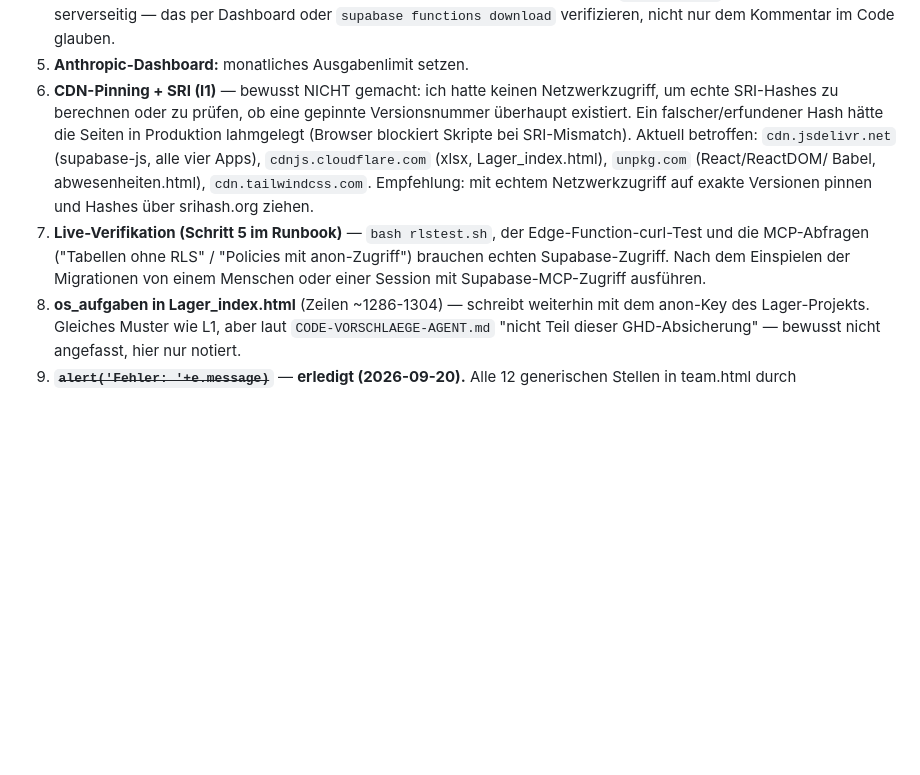
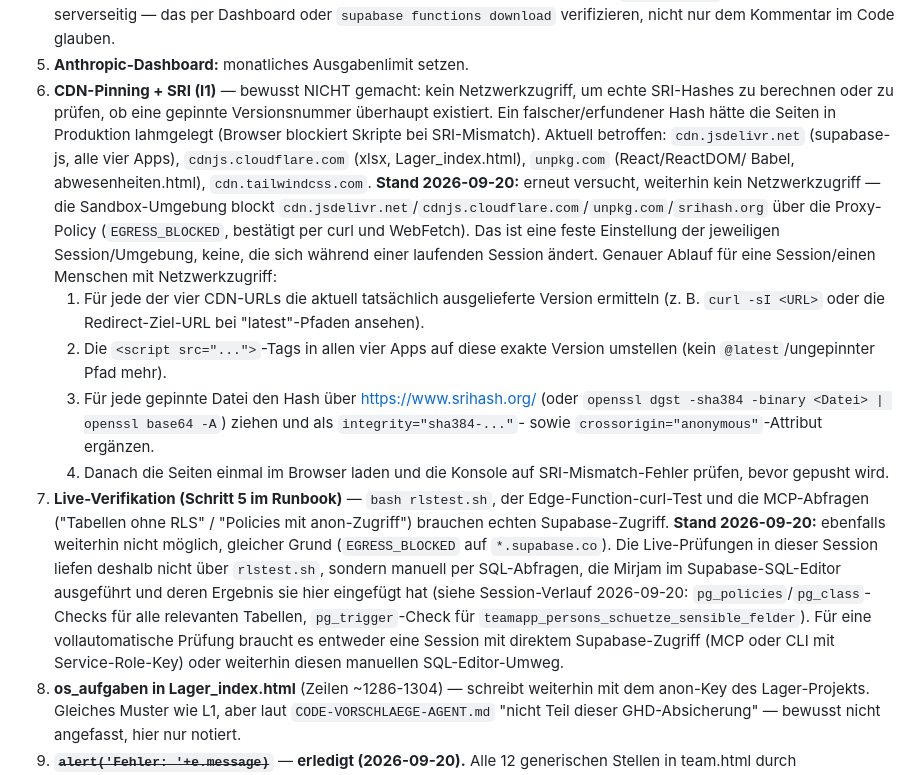
Before and after one commit to mirjamwalenta-a11y/Team, a Markdown page: FORTSCHRITT.md, the part around the change. GitHub-like rendering; blank space fills up the shorter version.

Commit message:
docs: Punkt 6/7 in FORTSCHRITT.md mit Ablauf-Hinweis für Netzwerkzugriff ergänzt
Netzwerkzugriff ist eine feste Einstellung der jeweiligen Sandbox-Session/
Umgebung (Proxy-Policy), keine, die sich während einer laufenden Session
ändert -- erneuter Versuch am 20.9. bestätigt weiterhin EGRESS_BLOCKED auf
cdn.jsdelivr.net/cdnjs.cloudflare.com/unpkg.com/srihash.org/*.supabase.co.

Für Punkt 6 (CDN-Pinning + SRI) konkreten Ablauf ergänzt (Version
ermitteln, script-Tags pinnen, Hash ziehen, im Browser gegenprüfen).
Für Punkt 7 (Live-Verifikation) festgehalten, dass die Live-Checks
dieser Session stattdessen manuell über SQL-Abfragen liefen, die Mirjam
im Supabase-SQL-Editor ausgeführt hat -- funktioniert, ersetzt aber
keine Session mit direktem Supabase-Zugriff für rlstest.sh.

Co-Authored-By: Claude Sonnet 5 <noreply@anthropic.com>
Claude-Session: https://claude.ai/code/session_01PqB5GTbXKKUgzd3Sz4ayBY

```diff
--- a/FORTSCHRITT.md
+++ b/FORTSCHRITT.md
@@ -86,17 +86,37 @@ Nutzern geteilt.
    Laut Anleitung prüft `swift-worker` die Inhaberinnen-Rolle serverseitig — das per Dashboard
    oder `supabase functions download` verifizieren, nicht nur dem Kommentar im Code glauben.
 5. **Anthropic-Dashboard:** monatliches Ausgabenlimit setzen.
-6. **CDN-Pinning + SRI (I1)** — bewusst NICHT gemacht: ich hatte keinen Netzwerkzugriff, um
+6. **CDN-Pinning + SRI (I1)** — bewusst NICHT gemacht: kein Netzwerkzugriff, um
    echte SRI-Hashes zu berechnen oder zu prüfen, ob eine gepinnte Versionsnummer überhaupt
    existiert. Ein falscher/erfundener Hash hätte die Seiten in Produktion lahmgelegt (Browser
    blockiert Skripte bei SRI-Mismatch). Aktuell betroffen: `cdn.jsdelivr.net` (supabase-js, alle
    vier Apps), `cdnjs.cloudflare.com` (xlsx, Lager_index.html), `unpkg.com` (React/ReactDOM/
-   Babel, abwesenheiten.html), `cdn.tailwindcss.com`. Empfehlung: mit echtem Netzwerkzugriff auf
-   exakte Versionen pinnen und Hashes über srihash.org ziehen.
+   Babel, abwesenheiten.html), `cdn.tailwindcss.com`.
+   **Stand 2026-09-20:** erneut versucht, weiterhin kein Netzwerkzugriff — die Sandbox-Umgebung
+   blockt `cdn.jsdelivr.net`/`cdnjs.cloudflare.com`/`unpkg.com`/`srihash.org` über die
+   Proxy-Policy (`EGRESS_BLOCKED`, bestätigt per curl und WebFetch). Das ist eine feste
+   Einstellung der jeweiligen Session/Umgebung, keine, die sich während einer laufenden
+   Session ändert. Genauer Ablauf für eine Session/einen Menschen mit Netzwerkzugriff:
+   1. Für jede der vier CDN-URLs die aktuell tatsächlich ausgelieferte Version ermitteln
+      (z. B. `curl -sI <URL>` oder die Redirect-Ziel-URL bei "latest"-Pfaden ansehen).
+   2. Die `<script src="...">`-Tags in allen vier Apps auf diese exakte Version umstellen
+      (kein `@latest`/ungepinnter Pfad mehr).
+   3. Für jede gepinnte Datei den Hash über https://www.srihash.org/ (oder
+      `openssl dgst -sha384 -binary <Datei> | openssl base64 -A`) ziehen und als
+      `integrity="sha384-..."`- sowie `crossorigin="anonymous"`-Attribut ergänzen.
+   4. Danach die Seiten einmal im Browser laden und die Konsole auf SRI-Mismatch-Fehler
+      prüfen, bevor gepusht wird.
 7. **Live-Verifikation (Schritt 5 im Runbook)** — `bash rlstest.sh`, der Edge-Function-curl-Test
    und die MCP-Abfragen ("Tabellen ohne RLS" / "Policies mit anon-Zugriff") brauchen echten
-   Supabase-Zugriff. Nach dem Einspielen der Migrationen von einem Menschen oder einer Session
-   mit Supabase-MCP-Zugriff ausführen.
+   Supabase-Zugriff.
+   **Stand 2026-09-20:** ebenfalls weiterhin nicht möglich, gleicher Grund (`EGRESS_BLOCKED`
+   auf `*.supabase.co`). Die Live-Prüfungen in dieser Session liefen deshalb nicht über
+   `rlstest.sh`, sondern manuell per SQL-Abfragen, die Mirjam im Supabase-SQL-Editor
+   ausgeführt und deren Ergebnis sie hier eingefügt hat (siehe Session-Verlauf 2026-09-20:
+   `pg_policies`/`pg_class`-Checks für alle relevanten Tabellen, `pg_trigger`-Check für
+   `teamapp_persons_schuetze_sensible_felder`). Für eine vollautomatische Prüfung braucht es
+   entweder eine Session mit direktem Supabase-Zugriff (MCP oder CLI mit Service-Role-Key)
+   oder weiterhin diesen manuellen SQL-Editor-Umweg.
 8. **os_aufgaben in Lager_index.html** (Zeilen ~1286-1304) — schreibt weiterhin mit dem
    anon-Key des Lager-Projekts. Gleiches Muster wie L1, aber laut `CODE-VORSCHLAEGE-AGENT.md`
    "nicht Teil dieser GHD-Absicherung" — bewusst nicht angefasst, hier nur notiert.
```
